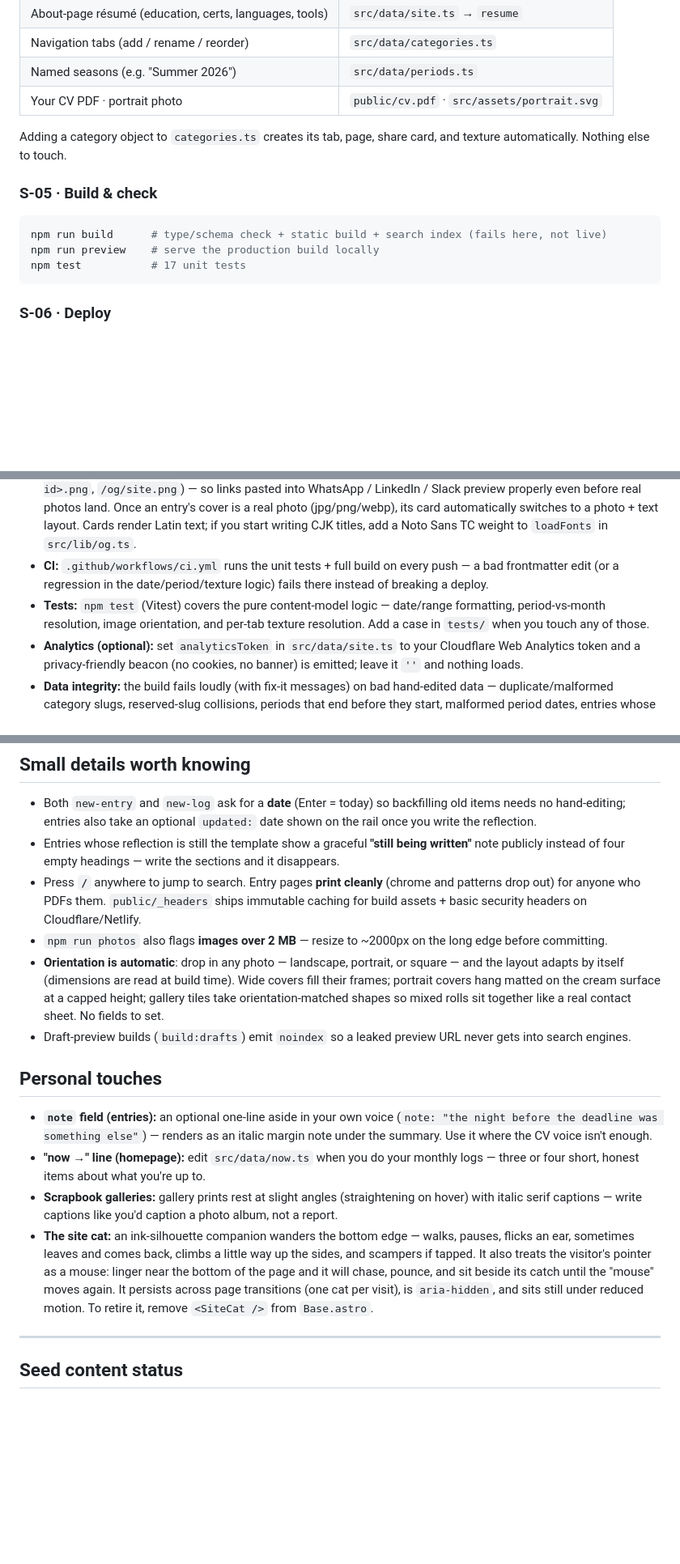
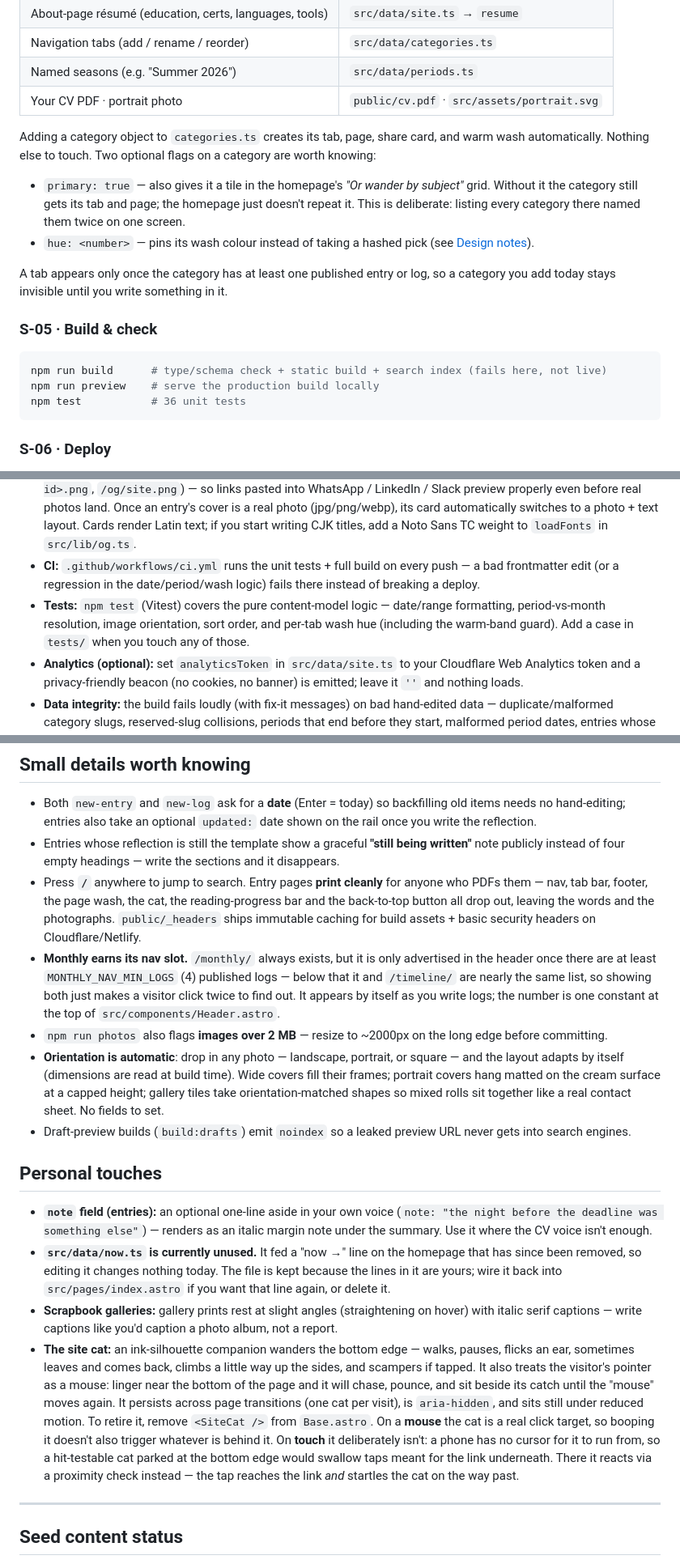
Before and after one commit to Derek2352/Blog-For-Myself, a Markdown page: README.md, 3 parts joined by grey strips. Shown at 81% size. Rendered like a GitHub page; blank space fills up the shorter version.

Commit message:
docs: correct the setup guide where the site moved past it
The step-by-step guide had drifted from the code in ways that would mislead
someone following it:

- claimed 17 unit tests; there are 36
- still described the per-tab "texture" the pattern subsystem used to draw.
  That layer is gone — it's a warm hue wash now, and the tests guard the warm
  band rather than pattern resolution
- told the reader entry pages print with "patterns" dropped out; listed what
  the print stylesheet actually hides instead (nav, tab bar, footer, wash, the
  cat, progress bar, back-to-top)
- pointed at src/data/now.ts as the way to edit a homepage "now" line that no
  longer exists, so editing it would appear to do nothing. Said so plainly and
  left the file, since the words in it are the author's
- listed Pagefind search under "future enhancements, not implemented" while
  /search, its facets and the postbuild index step are all shipping

Documented two behaviours that were undocumented and look like bugs from the
outside: `primary: true` is what puts a category in the homepage browse grid
(without it the category still gets its tab and page), and Monthly only enters
the header once four logs are published. Also noted why the cat is a click
target on a mouse but not on touch.

Checked rather than assumed: all 10 npm scripts the guide names exist, every
file path it names resolves (public/videos/ is created on demand by
inbox.mjs), the three internal anchors resolve, the draft list still matches
the five draft entries, and the Node floor agrees with CI.

Co-Authored-By: Claude Opus 5 <noreply@anthropic.com>
Claude-Session: https://claude.ai/code/session_01U8QYab9LXbUEPqSbjpWqzM

````diff
--- a/README.md
+++ b/README.md
@@ -64,15 +64,25 @@ below for the full workflow (studio, media inbox, photo plan).
 | Named seasons (e.g. "Summer 2026") | `src/data/periods.ts` |
 | Your CV PDF · portrait photo | `public/cv.pdf` · `src/assets/portrait.svg` |
 
-Adding a category object to `categories.ts` creates its tab, page, share card, and texture
-automatically. Nothing else to touch.
+Adding a category object to `categories.ts` creates its tab, page, share card, and warm
+wash automatically. Nothing else to touch. Two optional flags on a category are worth
+knowing:
+
+- `primary: true` — also gives it a tile in the homepage's *"Or wander by subject"* grid.
+  Without it the category still gets its tab and page; the homepage just doesn't repeat it.
+  This is deliberate: listing every category there named them twice on one screen.
+- `hue: <number>` — pins its wash colour instead of taking a hashed pick (see
+  [Design notes](#design-notes)).
+
+A tab appears only once the category has at least one published entry or log, so a category
+you add today stays invisible until you write something in it.
 
 ### S-05 · Build & check
 
 ```bash
 npm run build      # type/schema check + static build + search index (fails here, not live)
 npm run preview    # serve the production build locally
-npm test           # 17 unit tests
+npm test           # 36 unit tests
 ```
 
 ### S-06 · Deploy
@@ -235,11 +245,11 @@ Parts). The page itself is already declared `lang="en"`, so only the exceptions
   render Latin text; if you start writing CJK titles, add a Noto Sans TC weight to
   `loadFonts` in `src/lib/og.ts`.
 - **CI:** `.github/workflows/ci.yml` runs the unit tests + full build on every push — a
-  bad frontmatter edit (or a regression in the date/period/texture logic) fails there
+  bad frontmatter edit (or a regression in the date/period/wash logic) fails there
   instead of breaking a deploy.
 - **Tests:** `npm test` (Vitest) covers the pure content-model logic — date/range
-  formatting, period-vs-month resolution, image orientation, and per-tab texture
-  resolution. Add a case in `tests/` when you touch any of those.
+  formatting, period-vs-month resolution, image orientation, sort order, and per-tab wash
+  hue (including the warm-band guard). Add a case in `tests/` when you touch any of those.
 - **Analytics (optional):** set `analyticsToken` in `src/data/site.ts` to your Cloudflare
   Web Analytics token and a privacy-friendly beacon (no cookies, no banner) is emitted;
   leave it `''` and nothing loads.
@@ -263,9 +273,16 @@ Parts). The page itself is already declared `lang="en"`, so only the exceptions
 - Entries whose reflection is still the template show a graceful **"still being
   written"** note publicly instead of four empty headings — write the sections and it
   disappears.
-- Press **`/`** anywhere to jump to search. Entry pages **print cleanly** (chrome and
-  patterns drop out) for anyone who PDFs them. `public/_headers` ships immutable caching
-  for build assets + basic security headers on Cloudflare/Netlify.
+- Press **`/`** anywhere to jump to search. Entry pages **print cleanly** for anyone who
+  PDFs them — nav, tab bar, footer, the page wash, the cat, the reading-progress bar and
+  the back-to-top button all drop out, leaving the words and the photographs.
+  `public/_headers` ships immutable caching for build assets + basic security headers on
+  Cloudflare/Netlify.
+- **Monthly earns its nav slot.** `/monthly/` always exists, but it is only advertised in
+  the header once there are at least `MONTHLY_NAV_MIN_LOGS` (4) published logs — below that
+  it and `/timeline/` are nearly the same list, so showing both just makes a visitor click
+  twice to find out. It appears by itself as you write logs; the number is one constant at
+  the top of `src/components/Header.astro`.
 - `npm run photos` also flags **images over 2 MB** — resize to ~2000px on the long edge
   before committing.
 - **Orientation is automatic**: drop in any photo — landscape, portrait, or square — and
@@ -281,8 +298,10 @@ Parts). The page itself is already declared `lang="en"`, so only the exceptions
 - **`note` field (entries):** an optional one-line aside in your own voice
   (`note: "the night before the deadline was something else"`) — renders as an italic
   margin note under the summary. Use it where the CV voice isn't enough.
-- **"now →" line (homepage):** edit `src/data/now.ts` when you do your monthly logs —
-  three or four short, honest items about what you're up to.
+- **`src/data/now.ts` is currently unused.** It fed a "now →" line on the homepage that has
+  since been removed, so editing it changes nothing today. The file is kept because the
+  lines in it are yours; wire it back into `src/pages/index.astro` if you want that line
+  again, or delete it.
 - **Scrapbook galleries:** gallery prints rest at slight angles (straightening on hover)
   with italic serif captions — write captions like you'd caption a photo album, not a
   report.
@@ -293,6 +312,11 @@ Parts). The page itself is already declared `lang="en"`, so only the exceptions
   "mouse" moves again. It persists across page transitions (one cat per visit), is
   `aria-hidden`, and sits still under reduced motion. To retire it, remove `<SiteCat />`
   from `Base.astro`.
+  On a **mouse** the cat is a real click target, so booping it doesn't also trigger
+  whatever is behind it. On **touch** it deliberately isn't: a phone has no cursor for it
+  to run from, so a hit-testable cat parked at the bottom edge would swallow taps meant for
+  the link underneath. There it reacts via a proximity check instead — the tap reaches the
+  link *and* startles the cat on the way past.
 
 ---
 
````
Also changed, not shown: other parts of README.md (+0 -2 lines).
